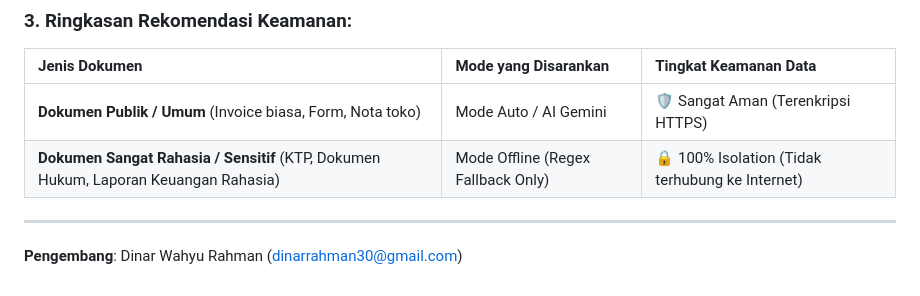
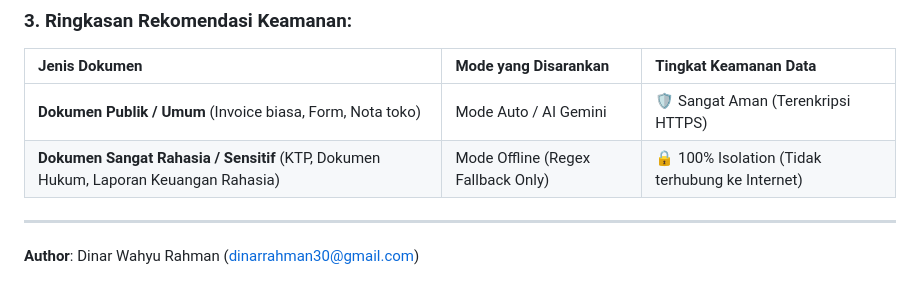
Before and after one commit to dinarrahman30/ocrme-idp, a Markdown page: PANDUAN_PENGGUNA.md, the part around the change. GitHub-like rendering.

Commit message:
Update author attribution in documentation

```diff
--- a/PANDUAN_PENGGUNA.md
+++ b/PANDUAN_PENGGUNA.md
@@ -159,4 +159,4 @@ Jawabannya: **Secara umum Sangat Aman**, karena aplikasi ini berjalan secara **L
 
 ---
 
-**Pengembang**: Dinar Wahyu Rahman ([dinarrahman30@gmail.com](mailto:dinarrahman30@gmail.com))
+**Author**: Dinar Wahyu Rahman ([dinarrahman30@gmail.com](mailto:dinarrahman30@gmail.com))
```
